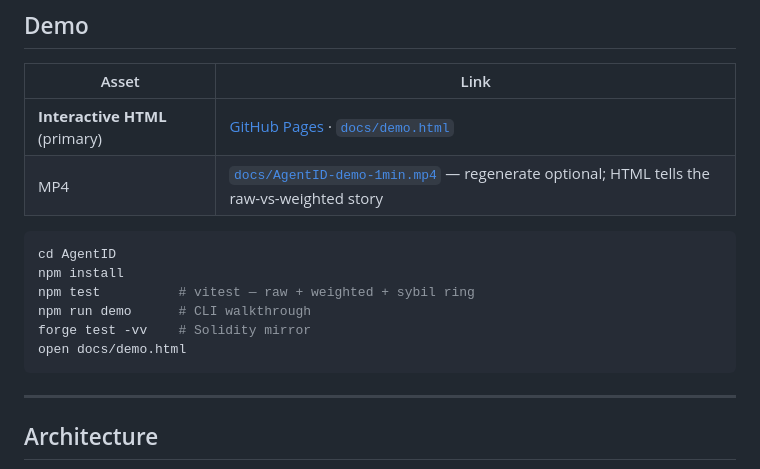
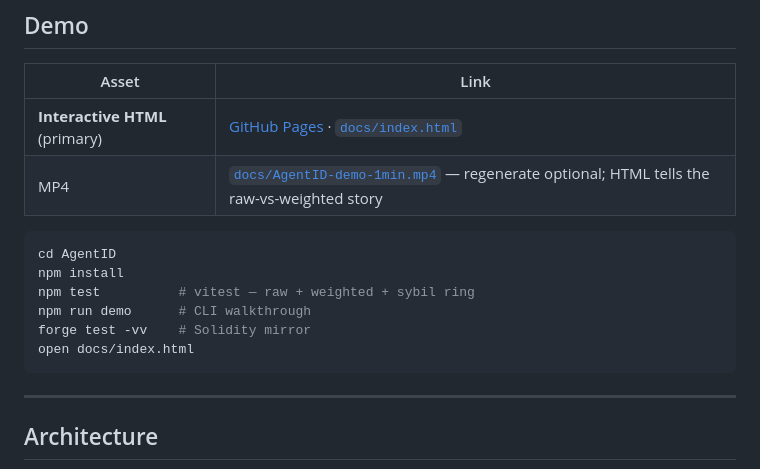
Before and after one commit to JimmyWangJimmy/AgentID, a Markdown page: README.md, the part around the change. Drawn GitHub-style.

Commit message:
docs: point primary demo entry at docs/index.html

````diff
--- a/README.md
+++ b/README.md
@@ -67,7 +67,7 @@ Registration files (HTTPS / Pages):
 
 | Asset | Link |
 |-------|------|
-| **Interactive HTML** (primary) | [GitHub Pages](https://jimmywangjimmy.github.io/AgentID/) · [`docs/demo.html`](./docs/demo.html) |
+| **Interactive HTML** (primary) | [GitHub Pages](https://jimmywangjimmy.github.io/AgentID/) · [`docs/index.html`](./docs/index.html) |
 | MP4 | [`docs/AgentID-demo-1min.mp4`](./docs/AgentID-demo-1min.mp4) — regenerate optional; HTML tells the raw-vs-weighted story |
 
 ```bash
@@ -76,7 +76,7 @@ npm install
 npm test          # vitest — raw + weighted + sybil ring
 npm run demo      # CLI walkthrough
 forge test -vv    # Solidity mirror
-open docs/demo.html
+open docs/index.html
 ```
 
 ---
````
